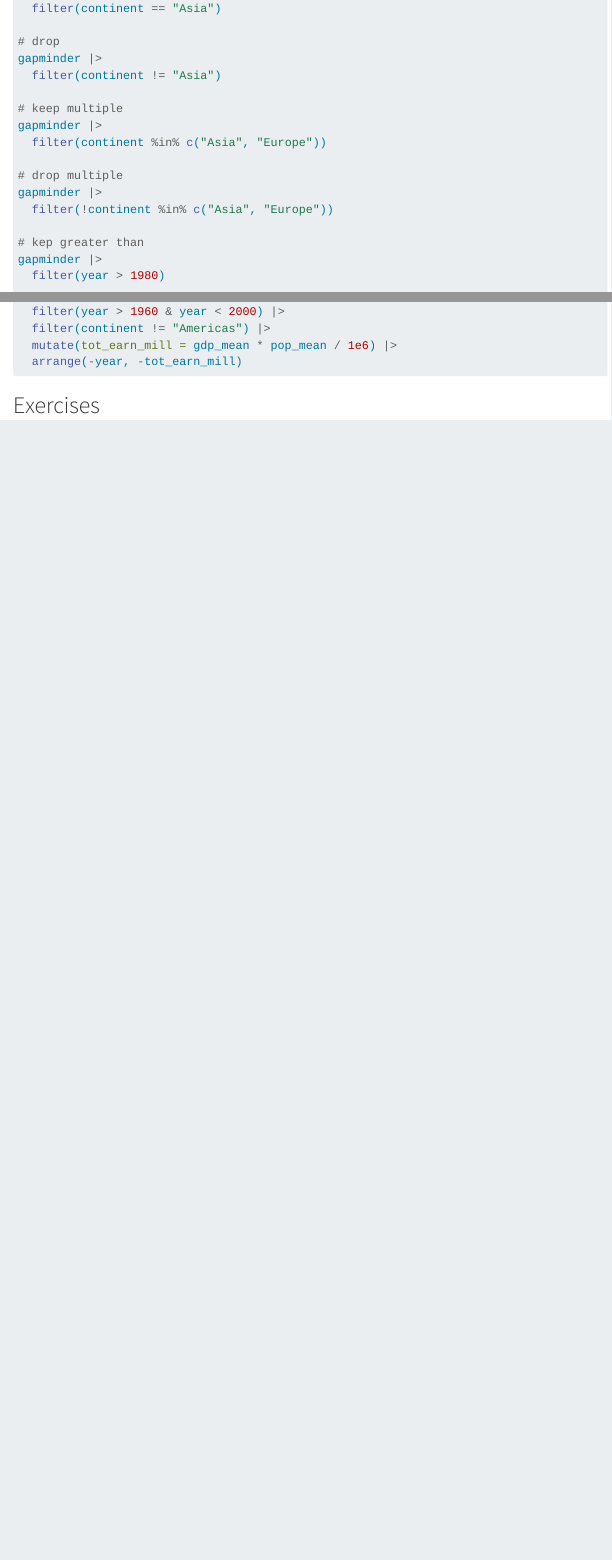
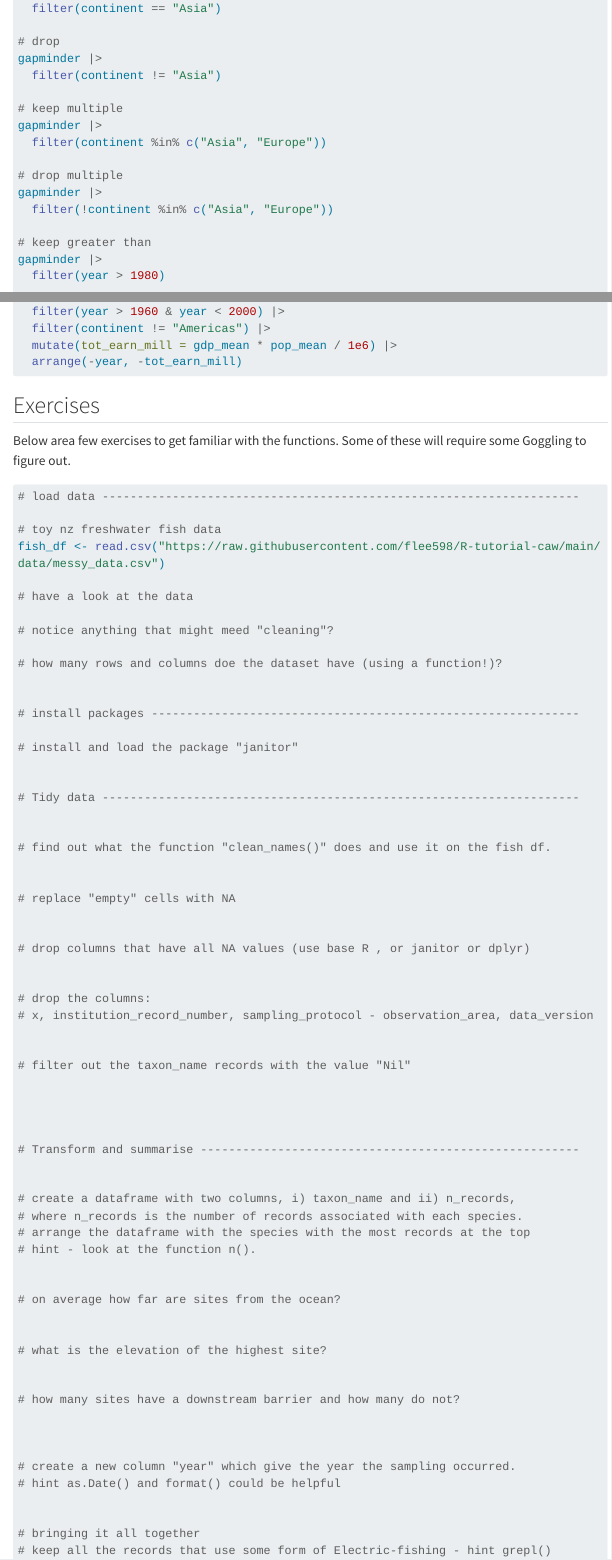
Before and after one commit to flee598/R-tutorial-caw, a Quarto document (intro.qmd): the page in a window 1100 px wide, from 12760 px down, and a second part further down, joined at a grey line. Rendered offline with R 4.5, knitr and Pandoc in place of Quarto, with nearby package versions; menus at the side of the page are left out; long lines of code are wrapped.

Commit message:
add exercises

````diff
--- a/intro.qmd
+++ b/intro.qmd
@@ -611,7 +611,7 @@ gapminder |>
 gapminder |>
   filter(!continent %in% c("Asia", "Europe"))
 
-# kep greater than
+# keep greater than
 gapminder |>
   filter(year > 1980)
 
@@ -667,3 +667,72 @@ gapminder |>
 
 
 ## Exercises
+Below area few exercises to get familiar with the functions. Some of these will require some Goggling to figure out.
+
+
+```{r eval=F}
+
+
+# load data --------------------------------------------------------------------
+
+# toy nz freshwater fish data
+fish_df <- read.csv("https://raw.githubusercontent.com/flee598/R-tutorial-caw/main/data/messy_data.csv")
+
+# have a look at the data
+
+# notice anything that might meed "cleaning"?
+
+# how many rows and columns doe the dataset have (using a function!)?
+
+
+# install packages -------------------------------------------------------------
+
+# install and load the package "janitor"
+
+
+# Tidy data --------------------------------------------------------------------
+
+
+# find out what the function "clean_names()" does and use it on the fish df.
+
+
+# replace "empty" cells with NA
+
+
+# drop columns that have all NA values (use base R , or janitor or dplyr)
+
+
+# drop the columns:
+# x, institution_record_number, sampling_protocol - observation_area, data_version
+
+
+# filter out the taxon_name records with the value "Nil"
+
+
+
+
+# Transform and summarise ------------------------------------------------------
+
+
+# create a dataframe with two columns, i) taxon_name and ii) n_records,
+# where n_records is the number of records associated with each species.
+# arrange the dataframe with the species with the most records at the top
+# hint - look at the function n().
+
+
+# on average how far are sites from the ocean?
+
+
+# what is the elevation of the highest site?
+
+
+# how many sites have a downstream barrier and how many do not?
+
+
+
+# create a new column "year" which give the year the sampling occurred.
+# hint as.Date() and format() could be helpful
+
+
+# bringing it all together
+# keep all the records that use some form of Electric-fishing - hint grepl()
````
Also changed, not shown: docs/search.json, intro.qmd (8 more changed lines), 1 other file.
